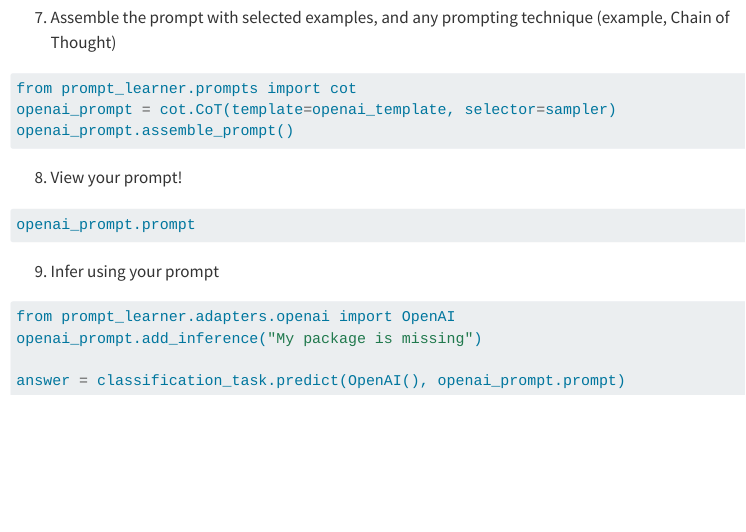
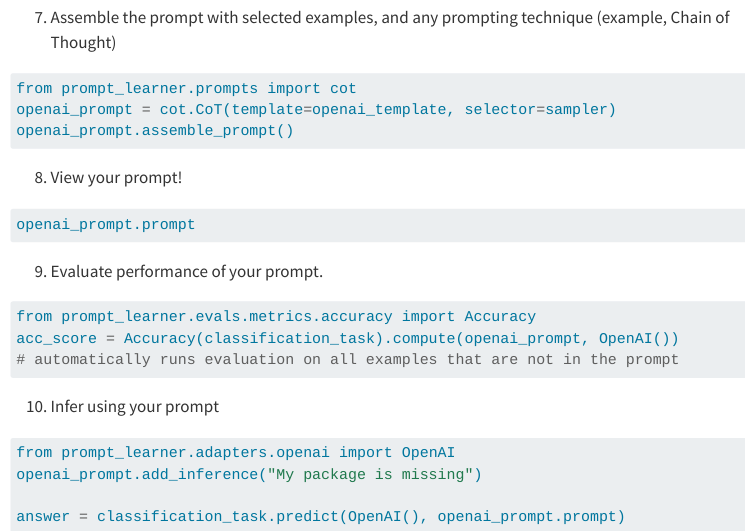
Before and after one commit to attuna-xyz/prompt-learner, a Quarto document (docs/getting-started.qmd): the page in a window 1100 px wide, from 990 px down. Rendered offline with R 4.5, knitr and Pandoc in place of Quarto, with nearby package versions; menus at the side of the page are left out; long lines of code are wrapped.

Commit message:
Add evals to docs

````diff
--- a/docs/getting-started.qmd
+++ b/docs/getting-started.qmd
@@ -56,7 +56,14 @@ openai_prompt.assemble_prompt()
 #| eval: false
 openai_prompt.prompt
 ```
-9. Infer using your prompt
+9. Evaluate performance of your prompt.
+```{python}
+#| eval: false
+from prompt_learner.evals.metrics.accuracy import Accuracy
+acc_score = Accuracy(classification_task).compute(openai_prompt, OpenAI())
+# automatically runs evaluation on all examples that are not in the prompt
+```
+10. Infer using your prompt
 ```{python}
 #| eval: false
 from prompt_learner.adapters.openai import OpenAI
````
Also changed, not shown: docs/tutorials/getting_started.qmd (+8 -1 lines), docs/search.json, 3 other files.
